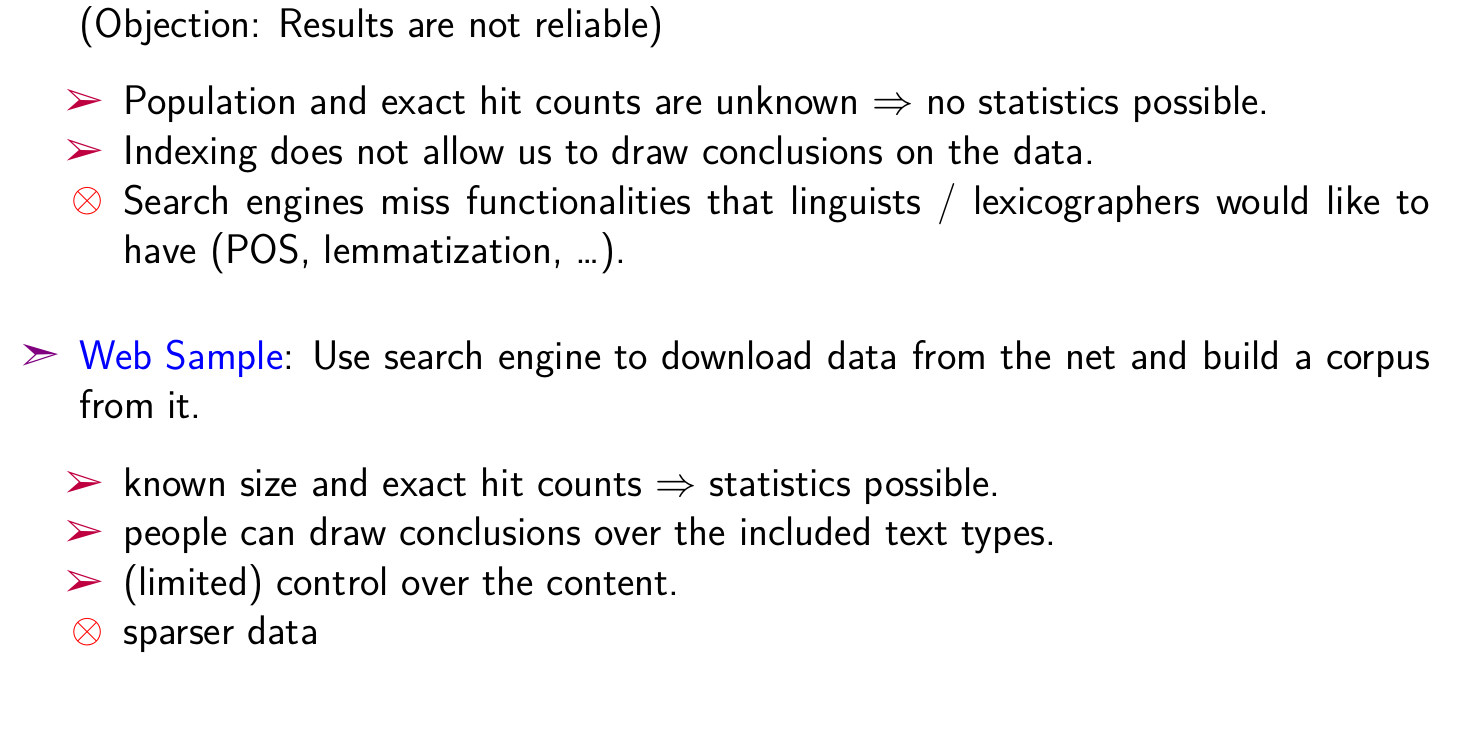
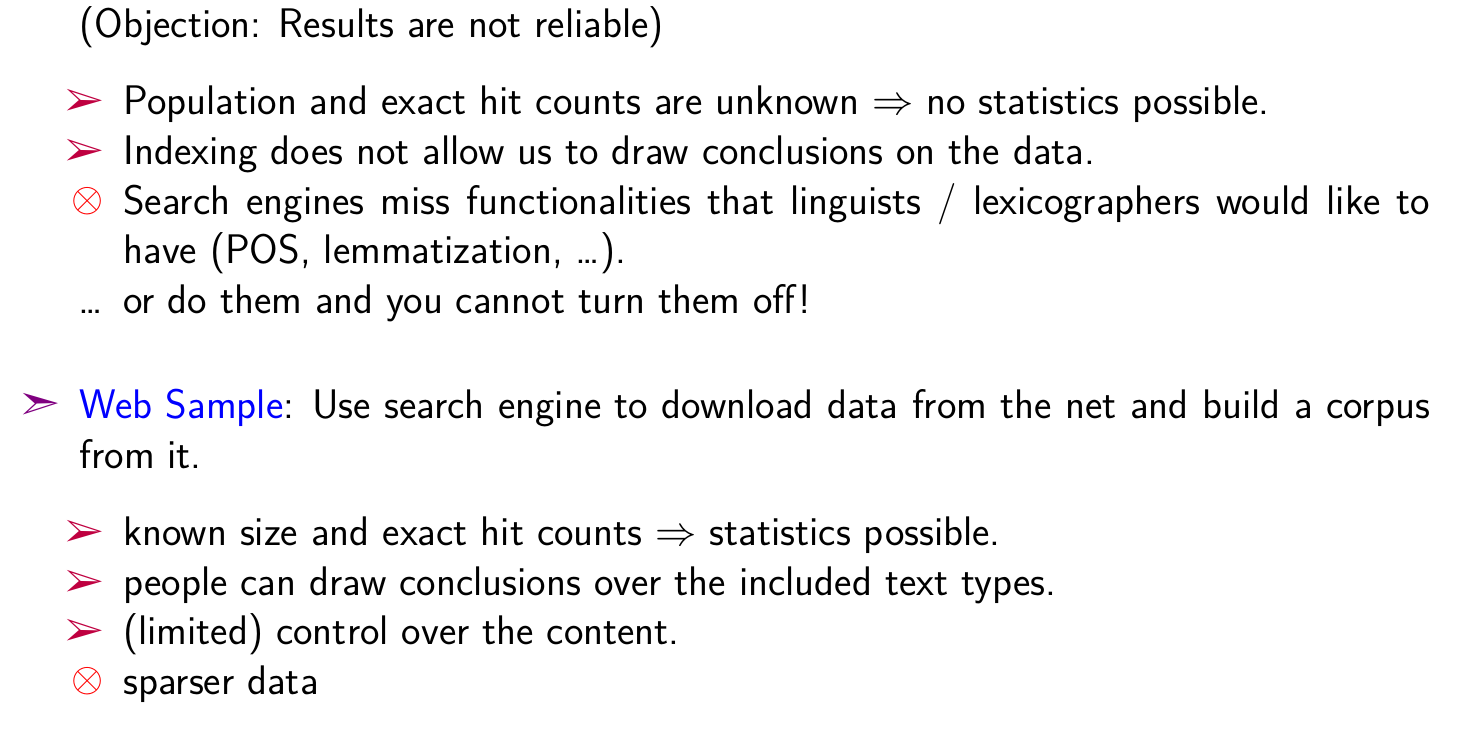
Before and after one commit to bond-lab/Language-Technology-and-the-Internet, a LaTeX document (slides/wk-07-wac.tex): part of page 6 of 37, cut so that both start at the same text. The pictures show the PDF file docs/pdf/wk-07-wac.pdf that the author committed with the source.

Commit message:
minor revisions to wac

```diff
--- a/slides/wk-07-wac.tex
+++ b/slides/wk-07-wac.tex
@@ -58,7 +58,8 @@
 possible.
 \item Indexing does not allow us to draw conclusions on the data.
 \item[\Bad] Search engines miss functionalities that linguists /
-lexicographers would like to have (POS, lemmatization, \ldots).
+  lexicographers would like to have (POS, lemmatization, \ldots).
+\item[\ldots] or do them and you cannot turn them off!
 \end{itemize}
 \item \blu{Web Sample}: Use search engine to download data from the
 net and build a corpus from it.
```
Also changed, not shown: docs/pdf/wk-07-wac.pdf, slides/wk-07-wac.tex (2 more changed lines).
